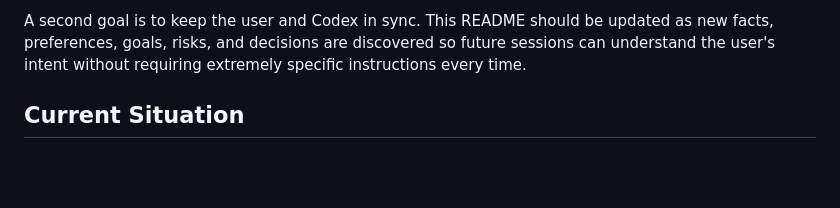
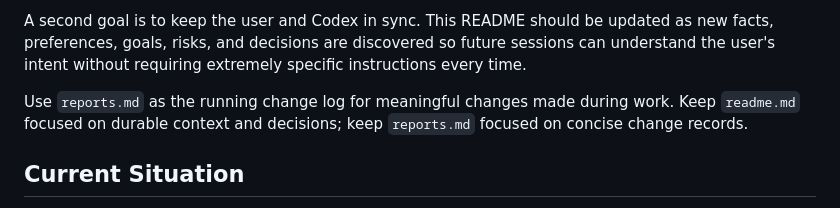
Before and after one commit to Nimit-17/swgaudit-context, a Markdown page: readme.md, the part around the change. Rendered like a GitHub page; blank space fills up the shorter version.

Commit message:
Add change reports log

```diff
--- a/readme.md
+++ b/readme.md
@@ -18,6 +18,10 @@ A second goal is to keep the user and Codex in sync. This README should be
 updated as new facts, preferences, goals, risks, and decisions are discovered so
 future sessions can understand the user's intent without requiring extremely
 specific instructions every time.
+
+Use `reports.md` as the running change log for meaningful changes made during
+work. Keep `readme.md` focused on durable context and decisions; keep
+`reports.md` focused on concise change records.
 
 ## Current Situation
 
```
Also changed, not shown: reports.md (added, +20 -0 lines).
